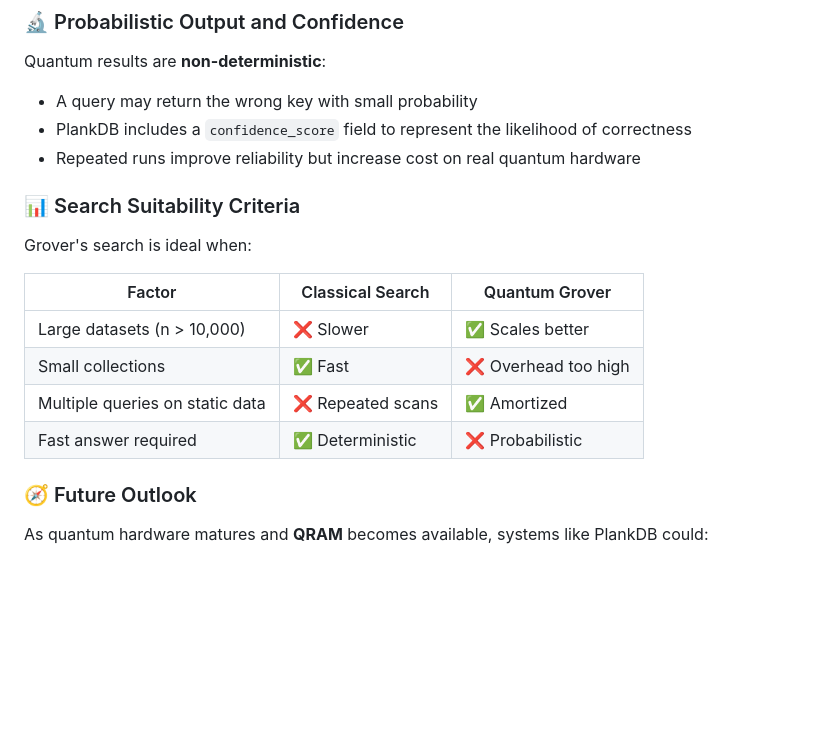
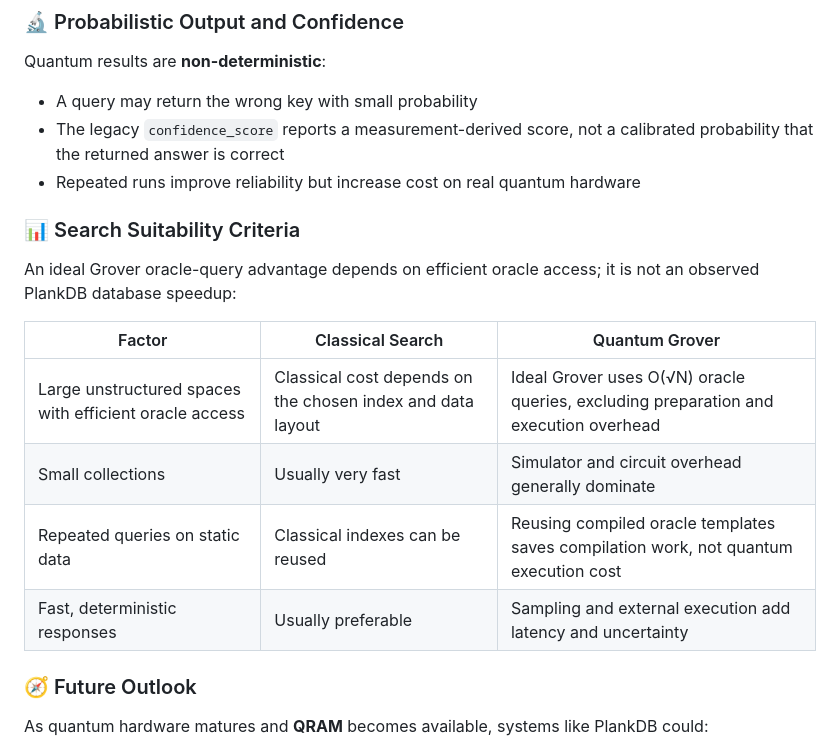
Before and after one commit to swampus/plank-db, a Markdown page: README.md, the part around one of its changes. Rendered like a GitHub page; blank space fills up the shorter version.

```diff
--- a/README.md
+++ b/README.md
@@ -740,19 +759,19 @@ Although Grover’s algorithm runs in `O(√n)` time, preparing the data for qua
 ### 🔬 Probabilistic Output and Confidence
 Quantum results are **non-deterministic**:
 - A query may return the wrong key with small probability
-- PlankDB includes a `confidence_score` field to represent the likelihood of correctness
+- The legacy `confidence_score` reports a measurement-derived score, not a calibrated probability that the returned answer is correct
 - Repeated runs improve reliability but increase cost on real quantum hardware
 
 ### 📊 Search Suitability Criteria
 
-Grover's search is ideal when:
+An ideal Grover oracle-query advantage depends on efficient oracle access; it is not an observed PlankDB database speedup:
 
 | Factor                          | Classical Search | Quantum Grover |
 |---------------------------------|------------------|----------------|
-| Large datasets (n > 10,000)     | ❌ Slower        | ✅ Scales better |
-| Small collections               | ✅ Fast          | ❌ Overhead too high |
-| Multiple queries on static data | ❌ Repeated scans| ✅ Amortized |
-| Fast answer required            | ✅ Deterministic | ❌ Probabilistic |
+| Large unstructured spaces with efficient oracle access | Classical cost depends on the chosen index and data layout | Ideal Grover uses O(√N) oracle queries, excluding preparation and execution overhead |
+| Small collections | Usually very fast | Simulator and circuit overhead generally dominate |
+| Repeated queries on static data | Classical indexes can be reused | Reusing compiled oracle templates saves compilation work, not quantum execution cost |
+| Fast, deterministic responses | Usually preferable | Sampling and external execution add latency and uncertainty |
 
 ### 🧭 Future Outlook
 As quantum hardware matures and **QRAM** becomes available, systems like PlankDB could:
```
Also changed, not shown: other parts of README.md (+71 -51 lines).
